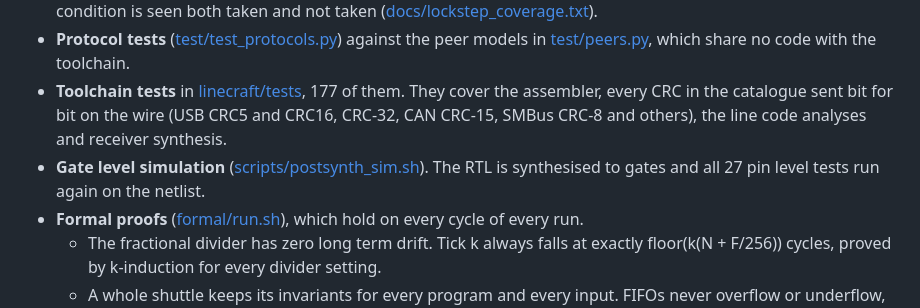
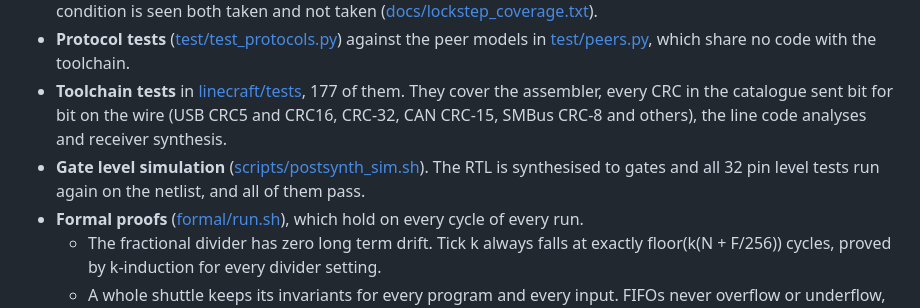
Before and after one commit to pragyaangaur/Linecraft, a Markdown page: README.md, the part around the change. Rendered like a GitHub page.

Commit message:
docs: update test counts after the new protocols

```diff
--- a/README.md
+++ b/README.md
@@ -168,7 +168,7 @@ I wrote the Verilog in [src/](src) from [docs/spec.md](docs/spec.md). A cycle ac
 - **Lockstep random testing** ([test/test_lockstep.py](test/test_lockstep.py)). Each trial loads a random 64 instruction program and random settings for all four shuttles into both the RTL and the model, then drives random pin inputs while a host pushes and pops FIFO bytes over SPI. On every clock cycle it compares every output pin, the interrupt flags and fifteen registers of every shuttle. Two campaigns of 200 trials of 1000 cycles each found no differences. Functional coverage shows that every opcode runs, every opcode that can stall does stall, and every jump condition is seen both taken and not taken ([docs/lockstep_coverage.txt](docs/lockstep_coverage.txt)).
 - **Protocol tests** ([test/test_protocols.py](test/test_protocols.py)) against the peer models in [test/peers.py](test/peers.py), which share no code with the toolchain.
 - **Toolchain tests** in [linecraft/tests](linecraft/tests), 177 of them. They cover the assembler, every CRC in the catalogue sent bit for bit on the wire (USB CRC5 and CRC16, CRC-32, CAN CRC-15, SMBus CRC-8 and others), the line code analyses and receiver synthesis.
-- **Gate level simulation** ([scripts/postsynth_sim.sh](scripts/postsynth_sim.sh)). The RTL is synthesised to gates and all 27 pin level tests run again on the netlist.
+- **Gate level simulation** ([scripts/postsynth_sim.sh](scripts/postsynth_sim.sh)). The RTL is synthesised to gates and all 32 pin level tests run again on the netlist, and all of them pass.
 - **Formal proofs** ([formal/run.sh](formal/run.sh)), which hold on every cycle of every run.
   - The fractional divider has zero long term drift. Tick k always falls at exactly floor(k(N + F/256)) cycles, proved by k-induction for every divider setting.
   - A whole shuttle keeps its invariants for every program and every input. FIFOs never overflow or underflow, shift counters stay in range, and a stopped shuttle keeps its state.
```
Also changed, not shown: docs/img/verification.png, 1 other file.
